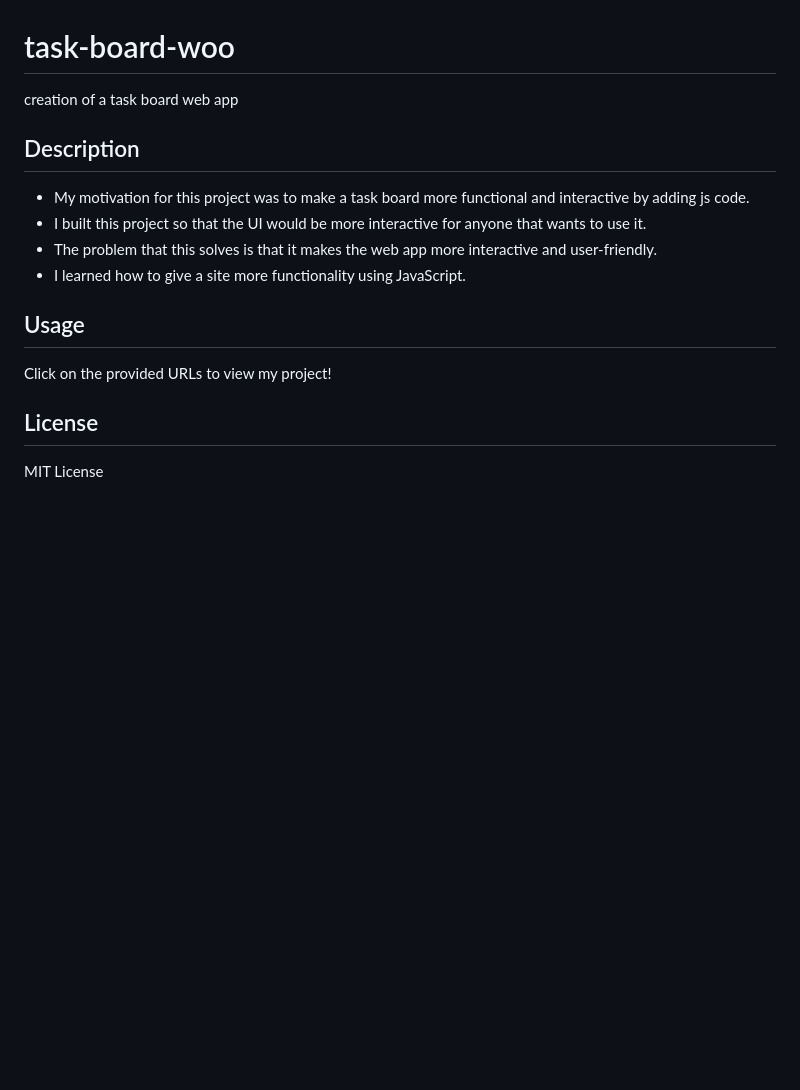
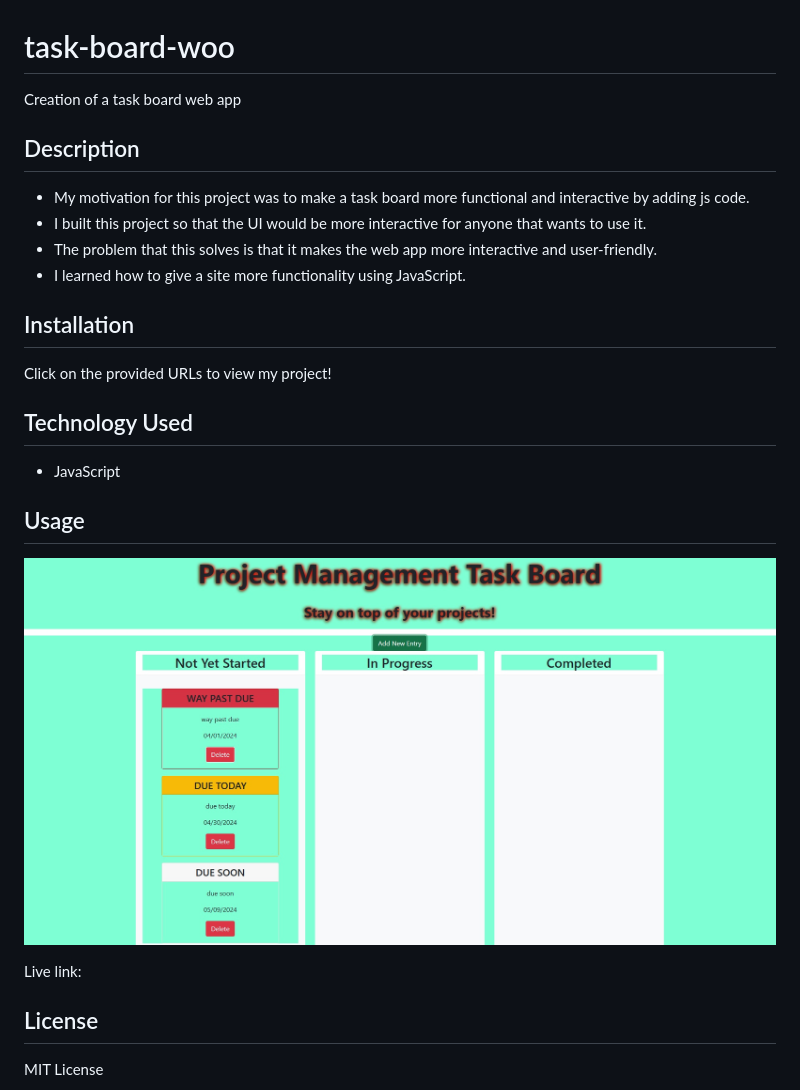
Before and after one commit to nbruggeman92/task-board-woo, a Markdown page: README.md, the part around the change. Rendered like a GitHub page; pictures changed too: assets/images/project5pic1.jpg (added); blank space fills up the shorter version.

Commit message:
moved work out of develop folder and added screenshot to README

```diff
--- a/README.md
+++ b/README.md
@@ -1,5 +1,5 @@
 # task-board-woo
-creation of a task board web app
+Creation of a task board web app
 
 ## Description
 
@@ -8,9 +8,19 @@ creation of a task board web app
 - The problem that this solves is that it makes the web app more interactive and user-friendly.
 - I learned how to give a site more functionality using JavaScript.
 
+## Installation
+
+Click on the provided URLs to view my project!
+
+## Technology Used
+
+- JavaScript
+
 ## Usage
 
-Click on the provided URLs to view my project!
+![picture1](/assets/images/project5pic1.jpg)
+
+Live link:
 
 ## License
 
```
Also changed, not shown: 8 other files.
